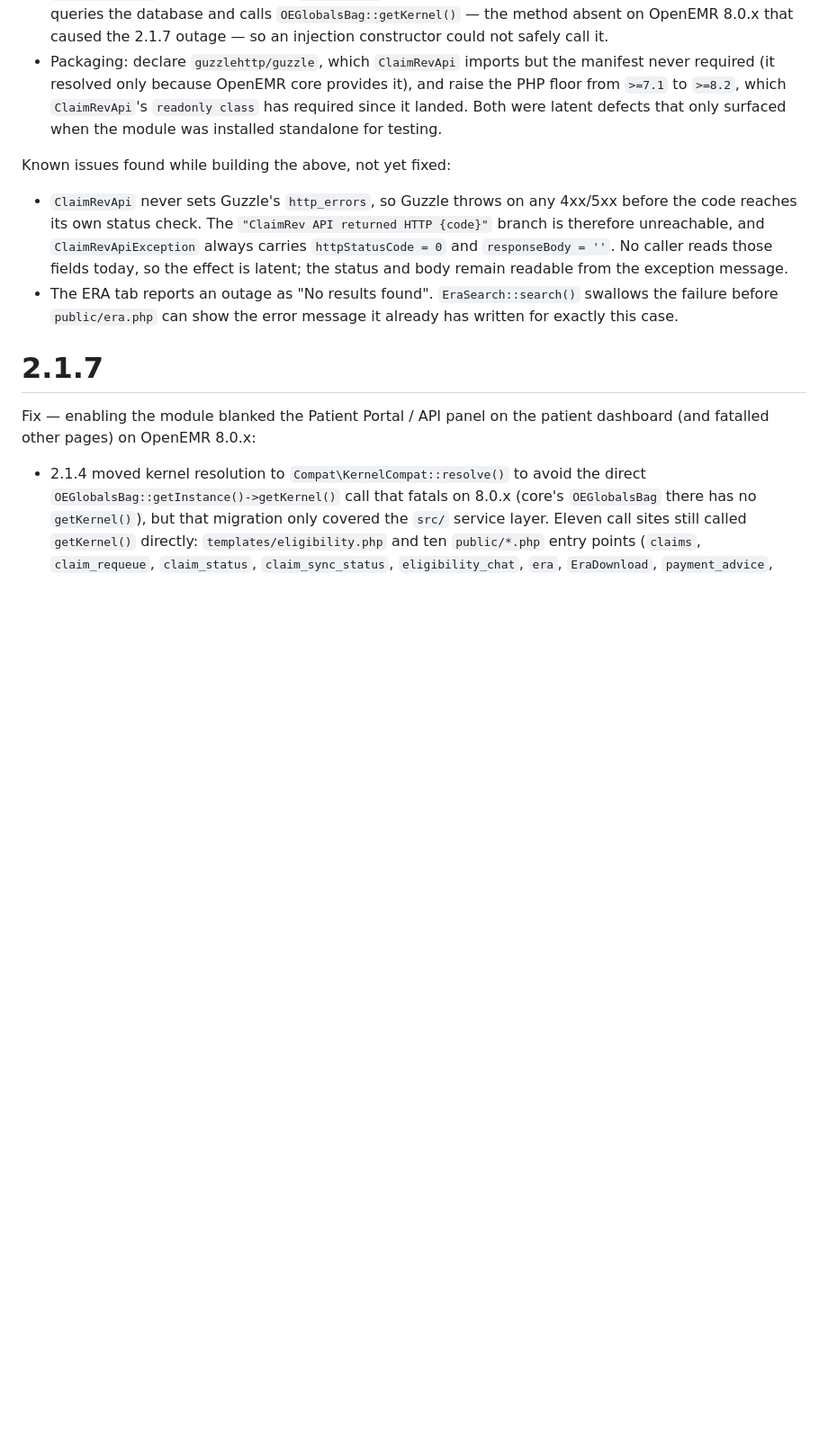
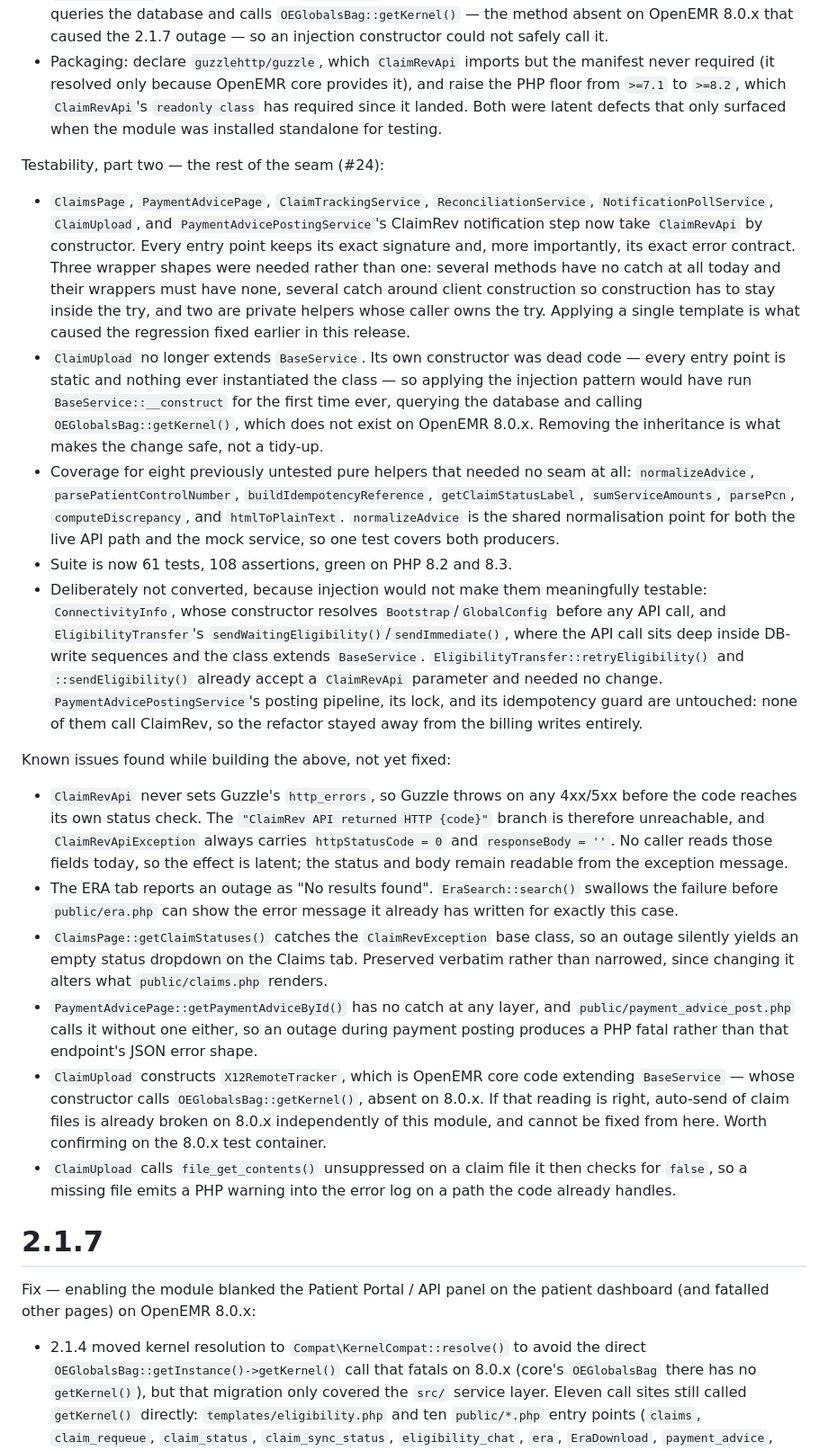
Before and after one commit to claimrevolution/oe-module-claimrev-connect, a Markdown page: CHANGELOG.md, the part around the change. Shown at 90% size. Drawn GitHub-style; blank space fills up the shorter version.

Commit message:
docs: changelog and follow-ups for phase 2 of the DI seam (#24)
Records the seven converted consumers, the three wrapper shapes their
differing error contracts required, the eight pure helpers that needed no
seam, and the two consumers deliberately left alone with reasons. Adds four
newly-found issues to the known-issues list, including a suspected
pre-existing 8.0.x break in ClaimUpload's use of core's X12RemoteTracker.

Co-Authored-By: Claude Opus 5 (1M context) <noreply@anthropic.com>
Claude-Session: https://claude.ai/code/session_01Ybm3V5zD816HmYZUXLQ5wA

```diff
--- a/CHANGELOG.md
+++ b/CHANGELOG.md
@@ -14,9 +14,20 @@ Testability — the module's first test suite, and a dependency-injection seam f
 - `ReportDownload` no longer extends `BaseService`. It used nothing from the parent, whose constructor queries the database and calls `OEGlobalsBag::getKernel()` — the method absent on OpenEMR 8.0.x that caused the 2.1.7 outage — so an injection constructor could not safely call it.
 - Packaging: declare `guzzlehttp/guzzle`, which `ClaimRevApi` imports but the manifest never required (it resolved only because OpenEMR core provides it), and raise the PHP floor from `>=7.1` to `>=8.2`, which `ClaimRevApi`'s `readonly class` has required since it landed. Both were latent defects that only surfaced when the module was installed standalone for testing.
 
+Testability, part two — the rest of the seam (#24):
+- `ClaimsPage`, `PaymentAdvicePage`, `ClaimTrackingService`, `ReconciliationService`, `NotificationPollService`, `ClaimUpload`, and `PaymentAdvicePostingService`'s ClaimRev notification step now take `ClaimRevApi` by constructor. Every entry point keeps its exact signature and, more importantly, its exact error contract. Three wrapper shapes were needed rather than one: several methods have no catch at all today and their wrappers must have none, several catch around client construction so construction has to stay inside the try, and two are private helpers whose caller owns the try. Applying a single template is what caused the regression fixed earlier in this release.
+- `ClaimUpload` no longer extends `BaseService`. Its own constructor was dead code — every entry point is static and nothing ever instantiated the class — so applying the injection pattern would have run `BaseService::__construct` for the first time ever, querying the database and calling `OEGlobalsBag::getKernel()`, which does not exist on OpenEMR 8.0.x. Removing the inheritance is what makes the change safe, not a tidy-up.
+- Coverage for eight previously untested pure helpers that needed no seam at all: `normalizeAdvice`, `parsePatientControlNumber`, `buildIdempotencyReference`, `getClaimStatusLabel`, `sumServiceAmounts`, `parsePcn`, `computeDiscrepancy`, and `htmlToPlainText`. `normalizeAdvice` is the shared normalisation point for both the live API path and the mock service, so one test covers both producers.
+- Suite is now 61 tests, 108 assertions, green on PHP 8.2 and 8.3.
+- Deliberately not converted, because injection would not make them meaningfully testable: `ConnectivityInfo`, whose constructor resolves `Bootstrap`/`GlobalConfig` before any API call, and `EligibilityTransfer`'s `sendWaitingEligibility()`/`sendImmediate()`, where the API call sits deep inside DB-write sequences and the class extends `BaseService`. `EligibilityTransfer::retryEligibility()` and `::sendEligibility()` already accept a `ClaimRevApi` parameter and needed no change. `PaymentAdvicePostingService`'s posting pipeline, its lock, and its idempotency guard are untouched: none of them call ClaimRev, so the refactor stayed away from the billing writes entirely.
+
 Known issues found while building the above, not yet fixed:
 - `ClaimRevApi` never sets Guzzle's `http_errors`, so Guzzle throws on any 4xx/5xx before the code reaches its own status check. The `"ClaimRev API returned HTTP {code}"` branch is therefore unreachable, and `ClaimRevApiException` always carries `httpStatusCode = 0` and `responseBody = ''`. No caller reads those fields today, so the effect is latent; the status and body remain readable from the exception message.
 - The ERA tab reports an outage as "No results found". `EraSearch::search()` swallows the failure before `public/era.php` can show the error message it already has written for exactly this case.
+- `ClaimsPage::getClaimStatuses()` catches the `ClaimRevException` base class, so an outage silently yields an empty status dropdown on the Claims tab. Preserved verbatim rather than narrowed, since changing it alters what `public/claims.php` renders.
+- `PaymentAdvicePage::getPaymentAdviceById()` has no catch at any layer, and `public/payment_advice_post.php` calls it without one either, so an outage during payment posting produces a PHP fatal rather than that endpoint's JSON error shape.
+- `ClaimUpload` constructs `X12RemoteTracker`, which is OpenEMR core code extending `BaseService` — whose constructor calls `OEGlobalsBag::getKernel()`, absent on 8.0.x. If that reading is right, auto-send of claim files is already broken on 8.0.x independently of this module, and cannot be fixed from here. Worth confirming on the 8.0.x test container.
+- `ClaimUpload` calls `file_get_contents()` unsuppressed on a claim file it then checks for `false`, so a missing file emits a PHP warning into the error log on a path the code already handles.
 
 # 2.1.7
 Fix — enabling the module blanked the Patient Portal / API panel on the patient dashboard (and fatalled other pages) on OpenEMR 8.0.x:
```
